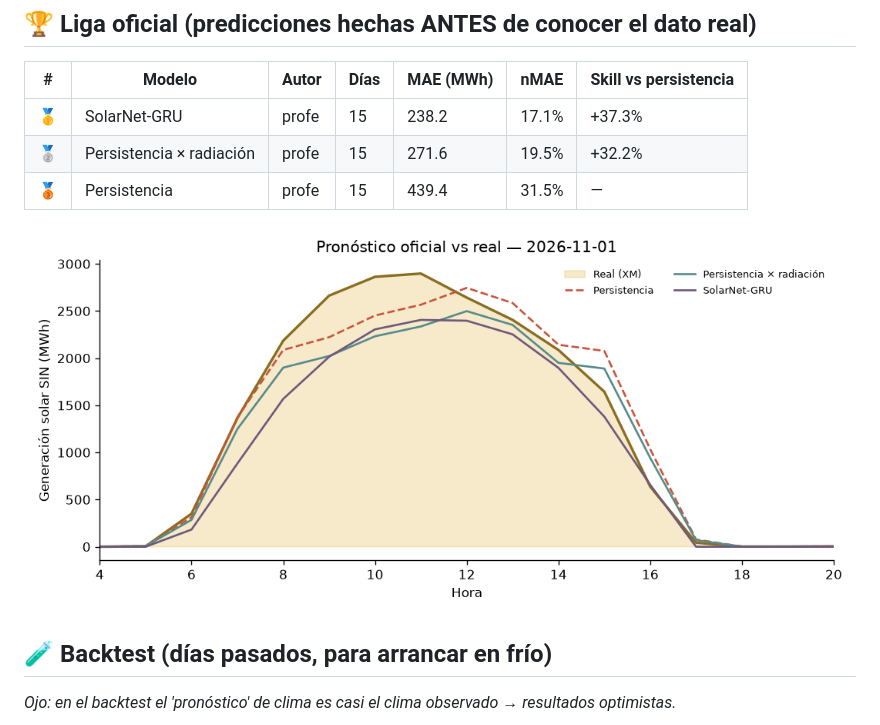
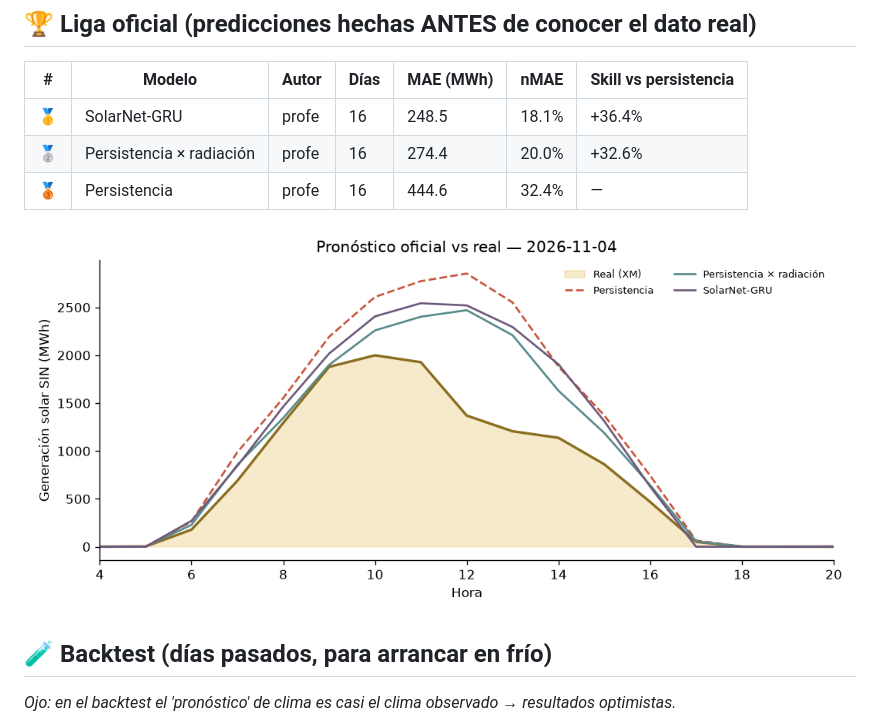
Before and after one commit to fvargasy/Prediccion_Solar-XM_2026_FVY, a Markdown page: LEADERBOARD.md, the part around one of its changes. Drawn GitHub-style; pictures changed too: resultados/ultimo_dia.png.

Commit message:
☀️ Pronóstico y leaderboard 2026-11-07

```diff
--- a/LEADERBOARD.md
+++ b/LEADERBOARD.md
@@ -6,9 +6,9 @@ _Actualizado: 2026-11-06 14:07 (hora Colombia) · Métrica: MAE en horas de sol
 
 | # | Modelo | Autor | Días | MAE (MWh) | nMAE | Skill vs persistencia |
 |---|---|---|---|---|---|---|
-| 🥇 | SolarNet-GRU | profe | 15 | 238.2 | 17.1% | +37.3% |
-| 🥈 | Persistencia × radiación | profe | 15 | 271.6 | 19.5% | +32.2% |
-| 🥉 | Persistencia | profe | 15 | 439.4 | 31.5% | — |
+| 🥇 | SolarNet-GRU | profe | 16 | 248.5 | 18.1% | +36.4% |
+| 🥈 | Persistencia × radiación | profe | 16 | 274.4 | 20.0% | +32.6% |
+| 🥉 | Persistencia | profe | 16 | 444.6 | 32.4% | — |
 
 ![último día](resultados/ultimo_dia.png)
 
```
Also changed, not shown: other parts of LEADERBOARD.md (+1 -1 lines), 3 other files.
